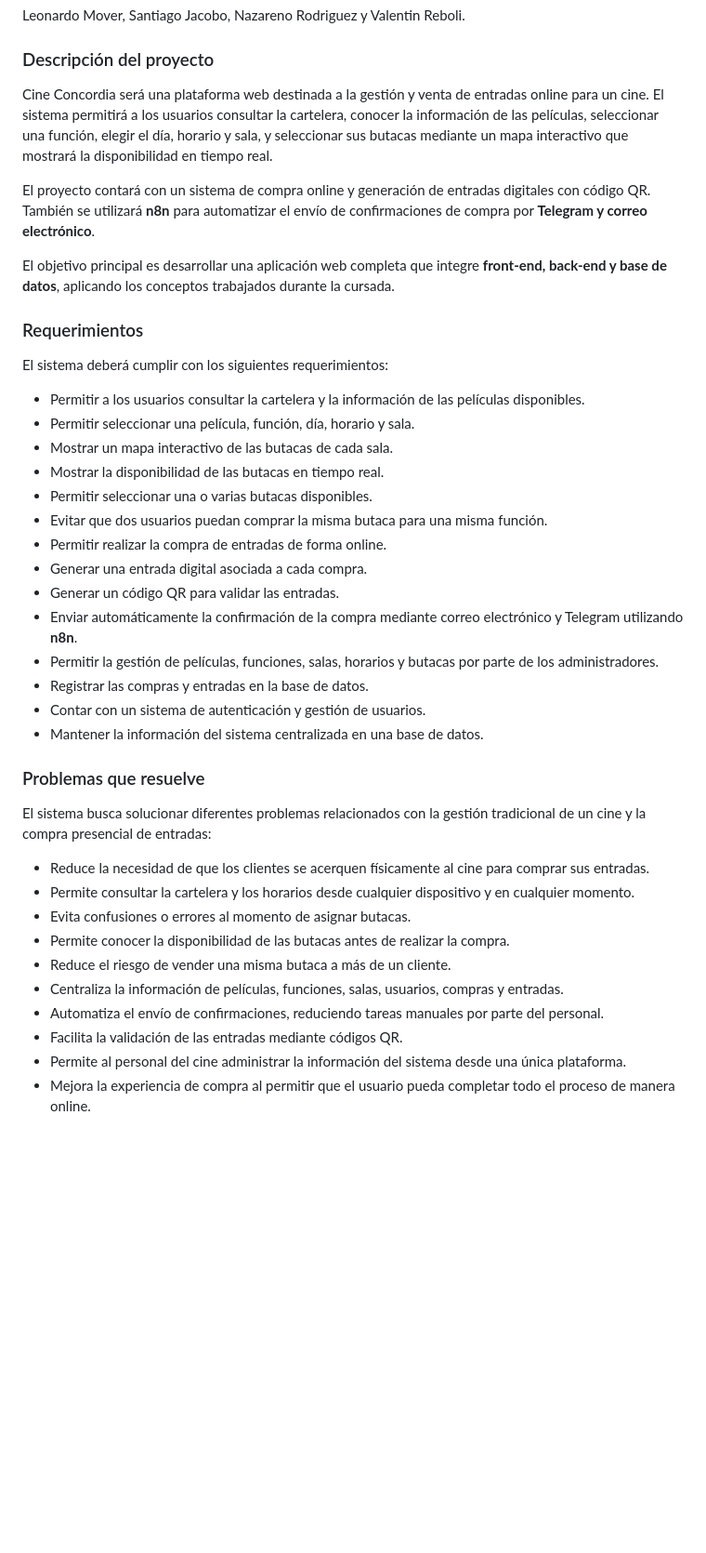
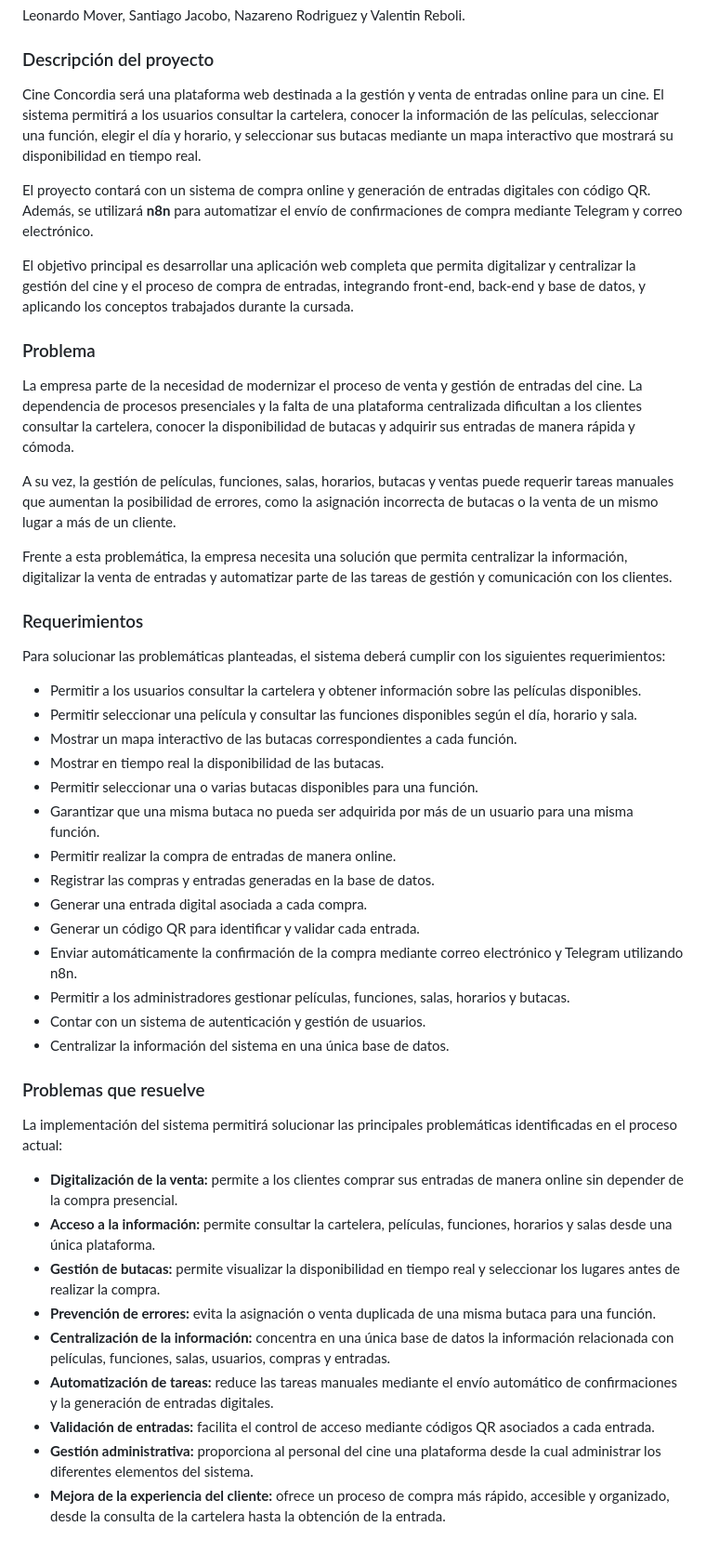
Before and after one commit to nazarenorodriguez013/Cine-Concordia, a Markdown page: README.md, the part around the change. Shown at 93% size. Rendered like a GitHub page; blank space fills up the shorter version.

Commit message:
Revise README with updated project details
Updated project description, requirements, and problems addressed for the Cine Concordia online ticketing system.

```diff
--- a/README.md
+++ b/README.md
@@ -6,42 +6,49 @@ Leonardo Mover, Santiago Jacobo, Nazareno Rodriguez y Valentin Reboli.
 
 ### Descripción del proyecto
 
-Cine Concordia será una plataforma web destinada a la gestión y venta de entradas online para un cine. El sistema permitirá a los usuarios consultar la cartelera, conocer la información de las películas, seleccionar una función, elegir el día, horario y sala, y seleccionar sus butacas mediante un mapa interactivo que mostrará la disponibilidad en tiempo real.
+Cine Concordia será una plataforma web destinada a la gestión y venta de entradas online para un cine. El sistema permitirá a los usuarios consultar la cartelera, conocer la información de las películas, seleccionar una función, elegir el día y horario, y seleccionar sus butacas mediante un mapa interactivo que mostrará su disponibilidad en tiempo real.
 
-El proyecto contará con un sistema de compra online y generación de entradas digitales con código QR. También se utilizará **n8n** para automatizar el envío de confirmaciones de compra por **Telegram y correo electrónico**.
+El proyecto contará con un sistema de compra online y generación de entradas digitales con código QR. Además, se utilizará **n8n** para automatizar el envío de confirmaciones de compra mediante Telegram y correo electrónico.
 
-El objetivo principal es desarrollar una aplicación web completa que integre **front-end, back-end y base de datos**, aplicando los conceptos trabajados durante la cursada.
+El objetivo principal es desarrollar una aplicación web completa que permita digitalizar y centralizar la gestión del cine y el proceso de compra de entradas, integrando front-end, back-end y base de datos, y aplicando los conceptos trabajados durante la cursada.
+
+### Problema
+
+La empresa parte de la necesidad de modernizar el proceso de venta y gestión de entradas del cine. La dependencia de procesos presenciales y la falta de una plataforma centralizada dificultan a los clientes consultar la cartelera, conocer la disponibilidad de butacas y adquirir sus entradas de manera rápida y cómoda.
+
+A su vez, la gestión de películas, funciones, salas, horarios, butacas y ventas puede requerir tareas manuales que aumentan la posibilidad de errores, como la asignación incorrecta de butacas o la venta de un mismo lugar a más de un cliente.
+
+Frente a esta problemática, la empresa necesita una solución que permita centralizar la información, digitalizar la venta de entradas y automatizar parte de las tareas de gestión y comunicación con los clientes.
 
 ### Requerimientos
 
-El sistema deberá cumplir con los siguientes requerimientos:
+Para solucionar las problemáticas planteadas, el sistema deberá cumplir con los siguientes requerimientos:
 
-* Permitir a los usuarios consultar la cartelera y la información de las películas disponibles.
-* Permitir seleccionar una película, función, día, horario y sala.
-* Mostrar un mapa interactivo de las butacas de cada sala.
-* Mostrar la disponibilidad de las butacas en tiempo real.
-* Permitir seleccionar una o varias butacas disponibles.
-* Evitar que dos usuarios puedan comprar la misma butaca para una misma función.
-* Permitir realizar la compra de entradas de forma online.
+* Permitir a los usuarios consultar la cartelera y obtener información sobre las películas disponibles.
+* Permitir seleccionar una película y consultar las funciones disponibles según el día, horario y sala.
+* Mostrar un mapa interactivo de las butacas correspondientes a cada función.
+* Mostrar en tiempo real la disponibilidad de las butacas.
+* Permitir seleccionar una o varias butacas disponibles para una función.
+* Garantizar que una misma butaca no pueda ser adquirida por más de un usuario para una misma función.
+* Permitir realizar la compra de entradas de manera online.
+* Registrar las compras y entradas generadas en la base de datos.
 * Generar una entrada digital asociada a cada compra.
-* Generar un código QR para validar las entradas.
-* Enviar automáticamente la confirmación de la compra mediante correo electrónico y Telegram utilizando **n8n**.
-* Permitir la gestión de películas, funciones, salas, horarios y butacas por parte de los administradores.
-* Registrar las compras y entradas en la base de datos.
+* Generar un código QR para identificar y validar cada entrada.
+* Enviar automáticamente la confirmación de la compra mediante correo electrónico y Telegram utilizando n8n.
+* Permitir a los administradores gestionar películas, funciones, salas, horarios y butacas.
 * Contar con un sistema de autenticación y gestión de usuarios.
-* Mantener la información del sistema centralizada en una base de datos.
+* Centralizar la información del sistema en una única base de datos.
 
 ### Problemas que resuelve
 
-El sistema busca solucionar diferentes problemas relacionados con la gestión tradicional de un cine y la compra presencial de entradas:
+La implementación del sistema permitirá solucionar las principales problemáticas identificadas en el proceso actual:
 
-* Reduce la necesidad de que los clientes se acerquen físicamente al cine para comprar sus entradas.
-* Permite consultar la cartelera y los horarios desde cualquier dispositivo y en cualquier momento.
-* Evita confusiones o errores al momento de asignar butacas.
-* Permite conocer la disponibilidad de las butacas antes de realizar la compra.
-* Reduce el riesgo de vender una misma butaca a más de un cliente.
-* Centraliza la información de películas, funciones, salas, usuarios, compras y entradas.
-* Automatiza el envío de confirmaciones, reduciendo tareas manuales por parte del personal.
-* Facilita la validación de las entradas mediante códigos QR.
-* Permite al personal del cine administrar la información del sistema desde una única plataforma.
-* Mejora la experiencia de compra al permitir que el usuario pueda completar todo el proceso de manera online.
+* **Digitalización de la venta:** permite a los clientes comprar sus entradas de manera online sin depender de la compra presencial.
+* **Acceso a la información:** permite consultar la cartelera, películas, funciones, horarios y salas desde una única plataforma.
+* **Gestión de butacas:** permite visualizar la disponibilidad en tiempo real y seleccionar los lugares antes de realizar la compra.
+* **Prevención de errores:** evita la asignación o venta duplicada de una misma butaca para una función.
+* **Centralización de la información:** concentra en una única base de datos la información relacionada con películas, funciones, salas, usuarios, compras y entradas.
+* **Automatización de tareas:** reduce las tareas manuales mediante el envío automático de confirmaciones y la generación de entradas digitales.
+* **Validación de entradas:** facilita el control de acceso mediante códigos QR asociados a cada entrada.
+* **Gestión administrativa:** proporciona al personal del cine una plataforma desde la cual administrar los diferentes elementos del sistema.
+* **Mejora de la experiencia del cliente:** ofrece un proceso de compra más rápido, accesible y organizado, desde la consulta de la cartelera hasta la obtención de la entrada.
```
